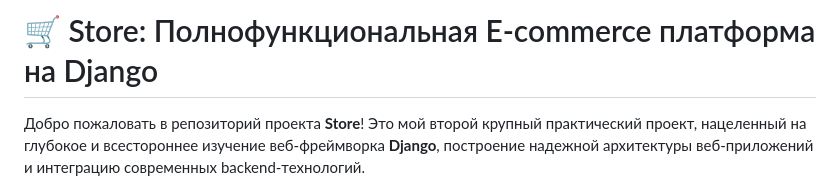
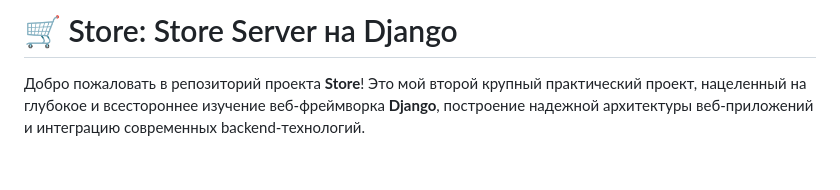
Before and after one commit to Manakoff/django-store, a Markdown page: README.md, the part around the change. Rendered like a GitHub page; blank space fills up the shorter version.

```diff
--- a/README.md
+++ b/README.md
@@ -1,4 +1,4 @@
-# 🛒 Store: Полнофункциональная E-commerce платформа на Django
+# 🛒 Store: Store Server на Django
 
 Добро пожаловать в репозиторий проекта **Store**! Это мой второй крупный практический проект, нацеленный на глубокое и всестороннее изучение веб-фреймворка **Django**, построение надежной архитектуры веб-приложений и интеграцию современных backend-технологий.
 
```
